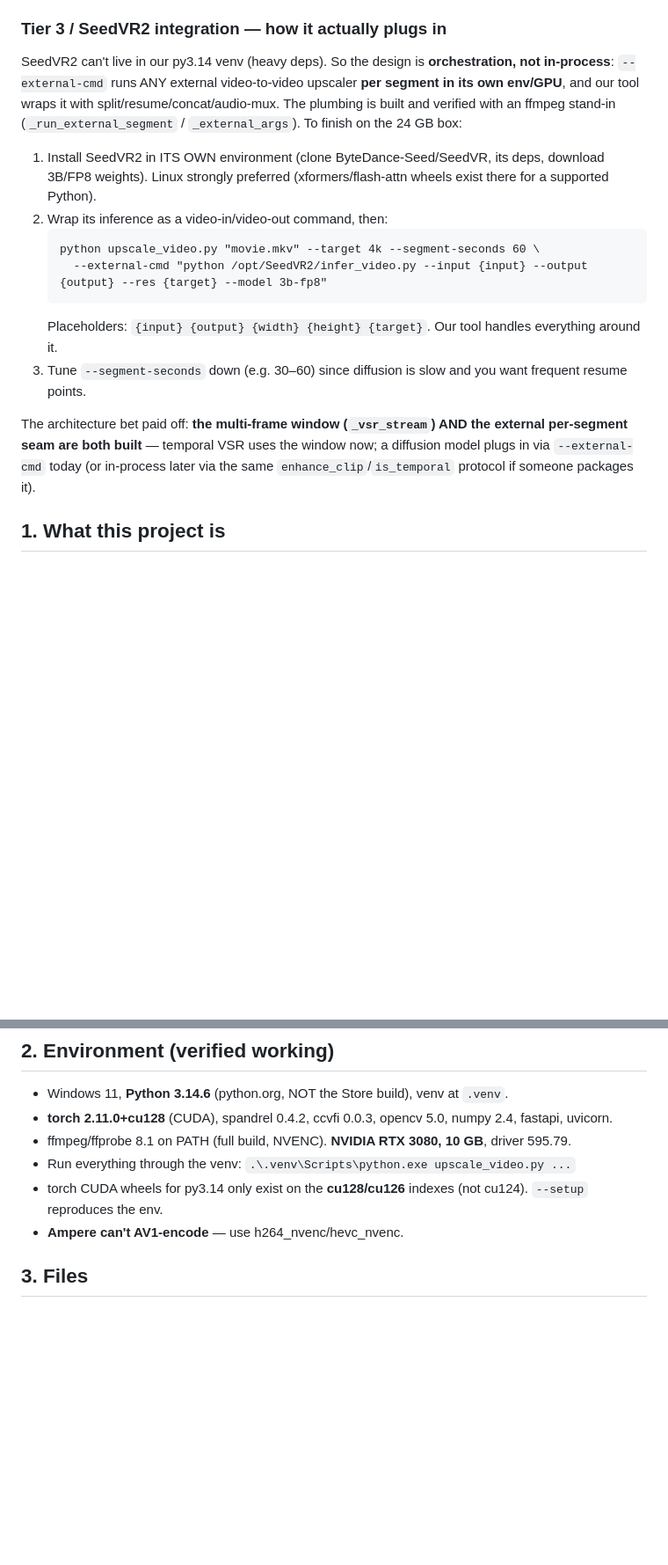
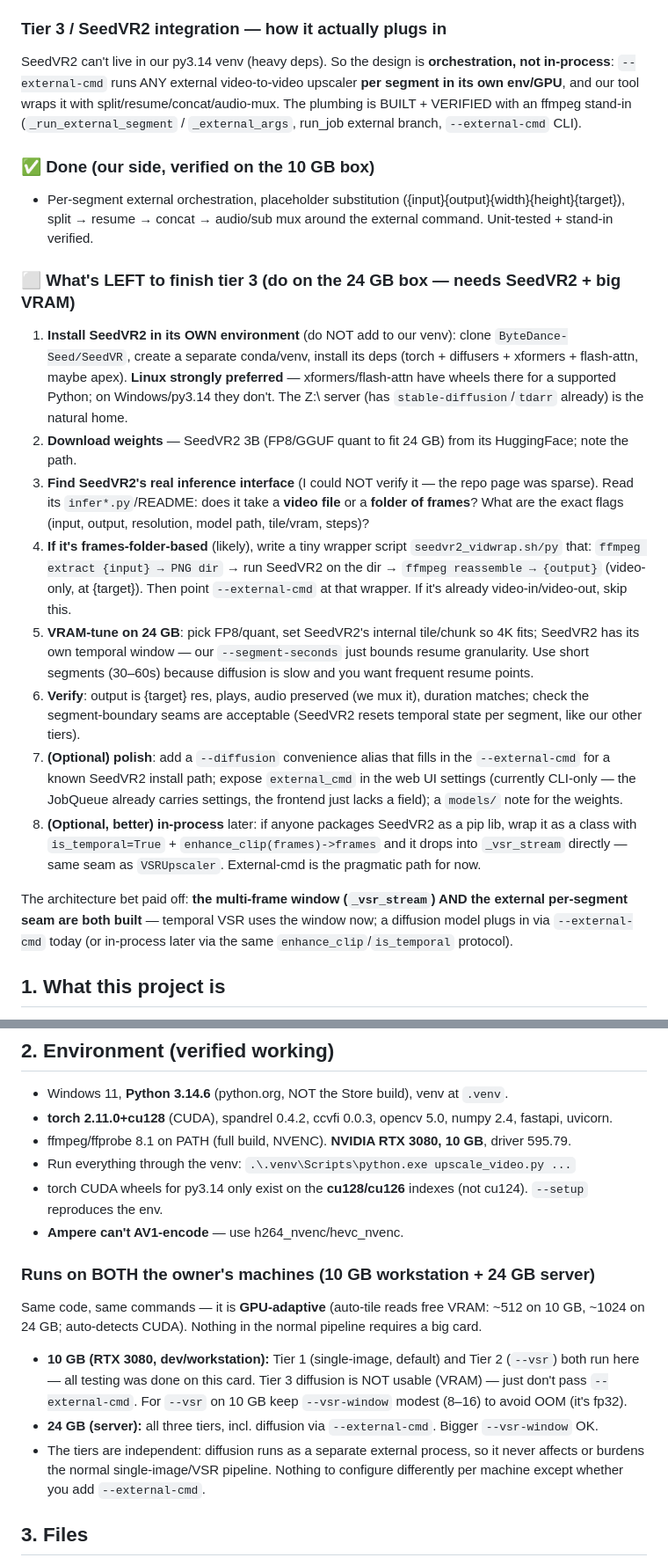
Before and after one commit to southsko/video-upscaler, a Markdown page: handoff.md, 2 parts joined by grey strips. Shown at 88% size. GitHub-like rendering; blank space fills up the shorter version.

Commit message:
handoff: tier-3 finish checklist + dual-machine (10GB/24GB) support notes
Co-Authored-By: Claude Opus 4.8 <noreply@anthropic.com>

````diff
--- a/handoff.md
+++ b/handoff.md
@@ -17,21 +17,40 @@ Quality ladder, all riding ONE multi-frame pipe:
 ### Tier 3 / SeedVR2 integration — how it actually plugs in
 SeedVR2 can't live in our py3.14 venv (heavy deps). So the design is **orchestration, not in-process**:
 `--external-cmd` runs ANY external video-to-video upscaler **per segment in its own env/GPU**, and our
-tool wraps it with split/resume/concat/audio-mux. The plumbing is built and verified with an ffmpeg
-stand-in (`_run_external_segment` / `_external_args`). To finish on the 24 GB box:
-1. Install SeedVR2 in ITS OWN environment (clone ByteDance-Seed/SeedVR, its deps, download 3B/FP8 weights).
-   Linux strongly preferred (xformers/flash-attn wheels exist there for a supported Python).
-2. Wrap its inference as a video-in/video-out command, then:
-   ```
-   python upscale_video.py "movie.mkv" --target 4k --segment-seconds 60 \
-     --external-cmd "python /opt/SeedVR2/infer_video.py --input {input} --output {output} --res {target} --model 3b-fp8"
-   ```
-   Placeholders: `{input} {output} {width} {height} {target}`. Our tool handles everything around it.
-3. Tune `--segment-seconds` down (e.g. 30–60) since diffusion is slow and you want frequent resume points.
+tool wraps it with split/resume/concat/audio-mux. The plumbing is BUILT + VERIFIED with an ffmpeg
+stand-in (`_run_external_segment` / `_external_args`, run_job external branch, `--external-cmd` CLI).
+
+### ✅ Done (our side, verified on the 10 GB box)
+- Per-segment external orchestration, placeholder substitution ({input}{output}{width}{height}{target}),
+  split → resume → concat → audio/sub mux around the external command. Unit-tested + stand-in verified.
+
+### ⬜ What's LEFT to finish tier 3 (do on the 24 GB box — needs SeedVR2 + big VRAM)
+1. **Install SeedVR2 in its OWN environment** (do NOT add to our venv): clone `ByteDance-Seed/SeedVR`,
+   create a separate conda/venv, install its deps (torch + diffusers + xformers + flash-attn, maybe
+   apex). **Linux strongly preferred** — xformers/flash-attn have wheels there for a supported Python;
+   on Windows/py3.14 they don't. The Z:\ server (has `stable-diffusion`/`tdarr` already) is the natural home.
+2. **Download weights** — SeedVR2 3B (FP8/GGUF quant to fit 24 GB) from its HuggingFace; note the path.
+3. **Find SeedVR2's real inference interface** (I could NOT verify it — the repo page was sparse). Read
+   its `infer*.py`/README: does it take a **video file** or a **folder of frames**? What are the exact
+   flags (input, output, resolution, model path, tile/vram, steps)?
+4. **If it's frames-folder-based** (likely), write a tiny wrapper script `seedvr2_vidwrap.sh/py` that:
+   `ffmpeg extract {input} → PNG dir` → run SeedVR2 on the dir → `ffmpeg reassemble → {output}` (video-only,
+   at {target}). Then point `--external-cmd` at that wrapper. If it's already video-in/video-out, skip this.
+5. **VRAM-tune on 24 GB**: pick FP8/quant, set SeedVR2's internal tile/chunk so 4K fits; SeedVR2 has its
+   own temporal window — our `--segment-seconds` just bounds resume granularity. Use short segments
+   (30–60s) because diffusion is slow and you want frequent resume points.
+6. **Verify**: output is {target} res, plays, audio preserved (we mux it), duration matches; check the
+   segment-boundary seams are acceptable (SeedVR2 resets temporal state per segment, like our other tiers).
+7. **(Optional) polish**: add a `--diffusion` convenience alias that fills in the `--external-cmd` for a
+   known SeedVR2 install path; expose `external_cmd` in the web UI settings (currently CLI-only — the
+   JobQueue already carries settings, the frontend just lacks a field); a `models/` note for the weights.
+8. **(Optional, better) in-process** later: if anyone packages SeedVR2 as a pip lib, wrap it as a class
+   with `is_temporal=True` + `enhance_clip(frames)->frames` and it drops into `_vsr_stream` directly —
+   same seam as `VSRUpscaler`. External-cmd is the pragmatic path for now.
 
 The architecture bet paid off: **the multi-frame window (`_vsr_stream`) AND the external per-segment
 seam are both built** — temporal VSR uses the window now; a diffusion model plugs in via `--external-cmd`
-today (or in-process later via the same `enhance_clip`/`is_temporal` protocol if someone packages it).
+today (or in-process later via the same `enhance_clip`/`is_temporal` protocol).
 
 ## 1. What this project is
 A free, self-hosted **AI video upscaler**: streams frames `ffmpeg decode → GPU super-resolution →
@@ -53,6 +72,17 @@ engine. (Do **not** reference "Topaz" anywhere — deliberately scrubbed.)
 - torch CUDA wheels for py3.14 only exist on the **cu128/cu126** indexes (not cu124). `--setup`
   reproduces the env.
 - **Ampere can't AV1-encode** — use h264_nvenc/hevc_nvenc.
+
+### Runs on BOTH the owner's machines (10 GB workstation + 24 GB server)
+Same code, same commands — it is **GPU-adaptive** (auto-tile reads free VRAM: ~512 on 10 GB, ~1024 on
+24 GB; auto-detects CUDA). Nothing in the normal pipeline requires a big card.
+- **10 GB (RTX 3080, dev/workstation):** Tier 1 (single-image, default) and Tier 2 (`--vsr`) both run
+  here — all testing was done on this card. Tier 3 diffusion is NOT usable (VRAM) — just don't pass
+  `--external-cmd`. For `--vsr` on 10 GB keep `--vsr-window` modest (8–16) to avoid OOM (it's fp32).
+- **24 GB (server):** all three tiers, incl. diffusion via `--external-cmd`. Bigger `--vsr-window` OK.
+- The tiers are independent: diffusion runs as a separate external process, so it never affects or
+  burdens the normal single-image/VSR pipeline. Nothing to configure differently per machine except
+  whether you add `--external-cmd`.
 
 ## 3. Files
 - `upscale_video.py` — engine + CLI (everything: probe, model loading, streaming pipe, encoder
````
